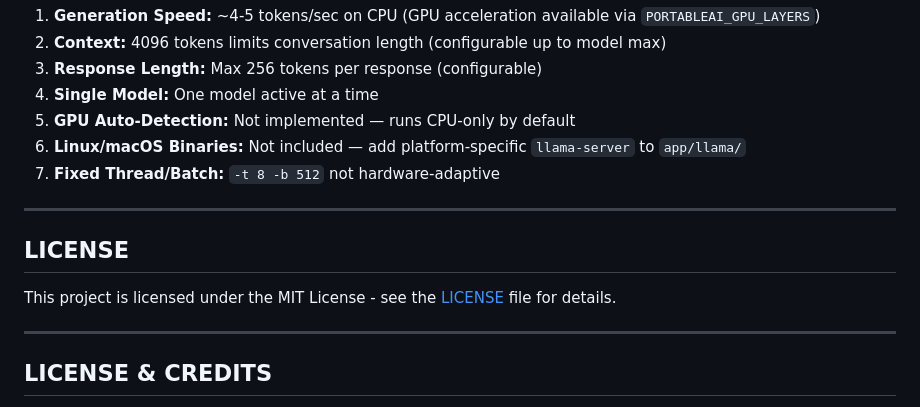
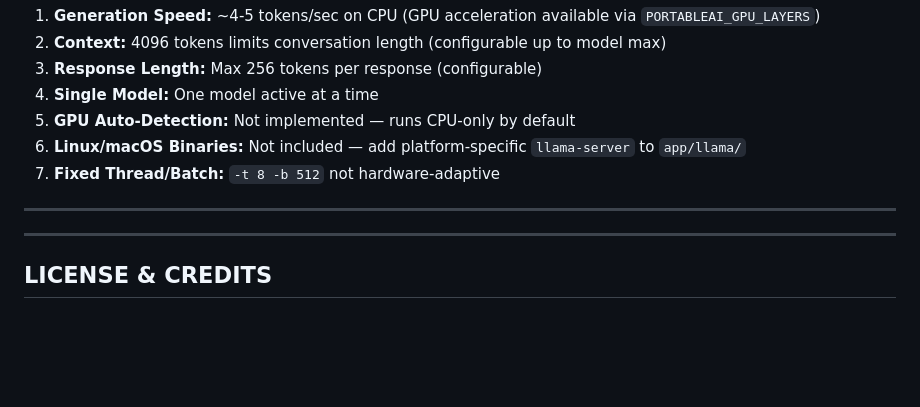
Before and after one commit to Ankit-ku-panda/Portable-USB-AI, a Markdown page: README.md, the part around the change. Rendered like a GitHub page; blank space fills up the shorter version.

```diff
--- a/README.md
+++ b/README.md
@@ -532,10 +532,6 @@ Add platform-specific `llama-server` binary to `app/llama/`:
 
 ---
 
-## LICENSE
-
-This project is licensed under the MIT License - see the [LICENSE](LICENSE) file for details.
-
 ---
 
 ## LICENSE & CREDITS
```
